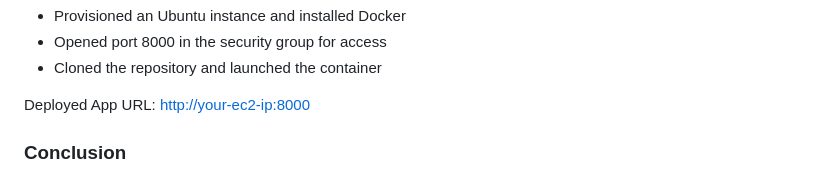
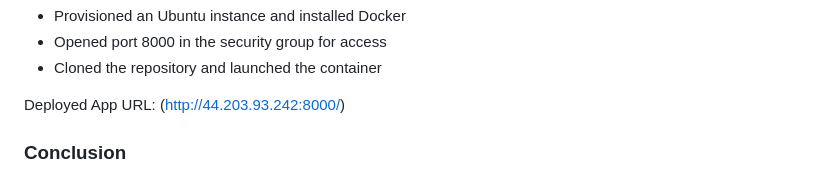
Before and after one commit to BrindaTharikha/Fraud-detection, a Markdown page: README.md, the part around the change. Rendered like a GitHub page.

```diff
--- a/README.md
+++ b/README.md
@@ -125,7 +125,7 @@ AWS EC2:
 * Opened port 8000 in the security group for access
 * Cloned the repository and launched the container
 
-Deployed App URL: [http://your-ec2-ip:8000](http://your-ec2-ip:8000)
+Deployed App URL: (http://44.203.93.242:8000/)
 
 ### Conclusion
 
```
